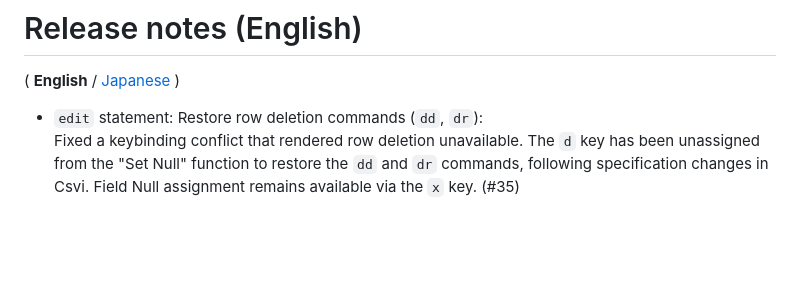
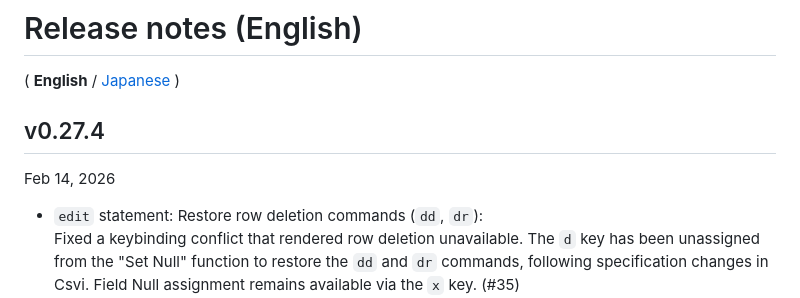
Before and after one commit to hymkor/sqlbless, a Markdown page: release_note_en.md, the part around the change. GitHub-like rendering; blank space fills up the shorter version.

```diff
--- a/release_note_en.md
+++ b/release_note_en.md
@@ -1,6 +1,10 @@
 Release notes (English)
 =======================
 ( **English** / [Japanese](release_note_ja.md) )
+
+v0.27.4
+-------
+Feb 14, 2026
 
 - `edit` statement: Restore row deletion commands (`dd`, `dr`):
   Fixed a keybinding conflict that rendered row deletion unavailable. The `d` key has been unassigned from the "Set Null" function to restore the `dd` and `dr` commands, following specification changes in Csvi. Field Null assignment remains available via the `x` key. (#35)
```
Also changed, not shown: release_note_ja.md (+4 -0 lines).
